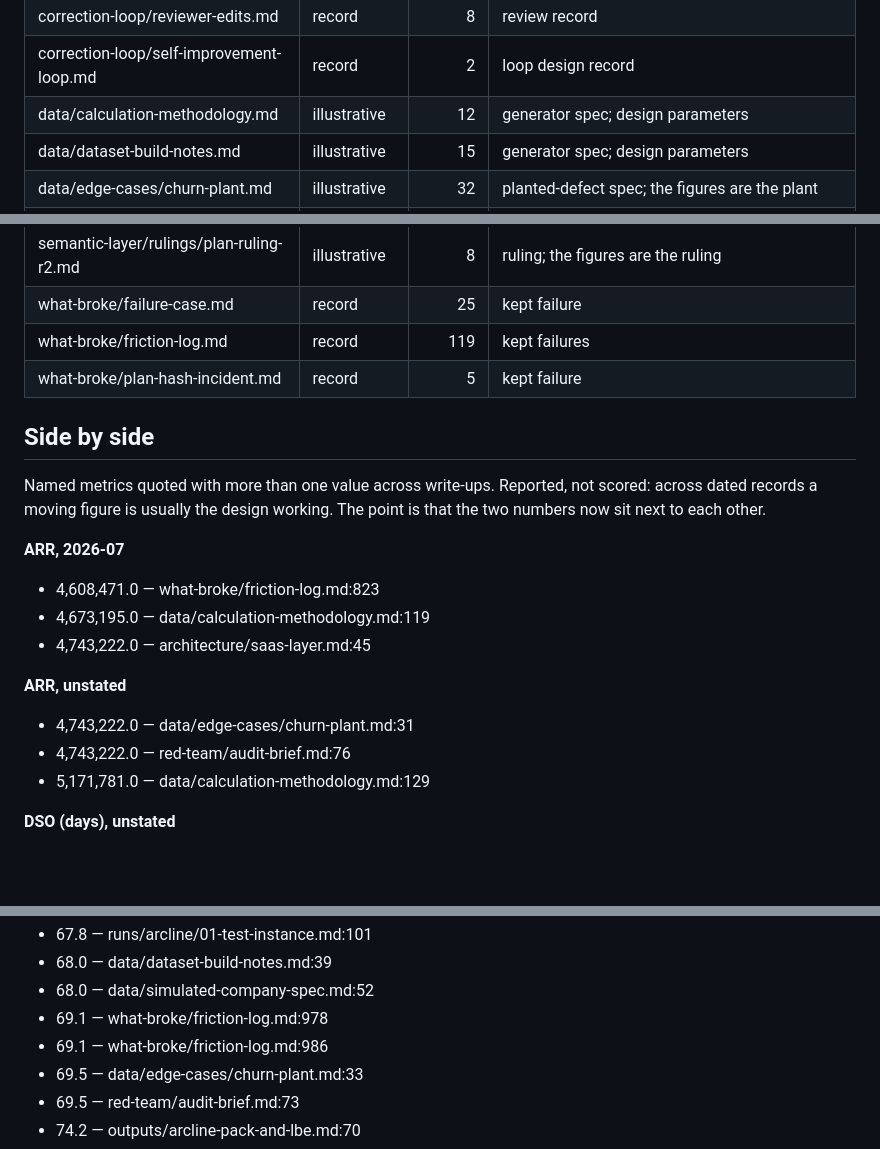
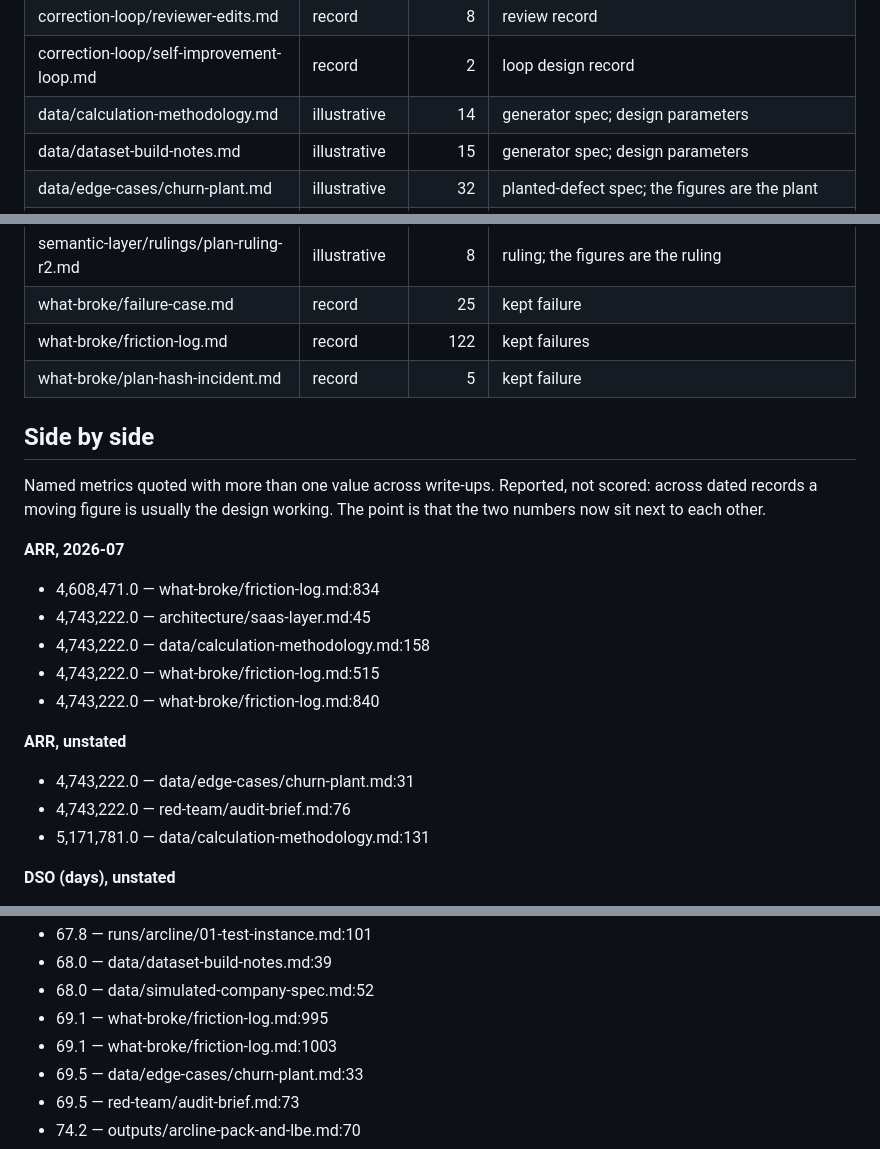
Before and after one commit to jonathan-ohana/agentic-finance-function, a Markdown page: outputs/docverify-register.md, 3 parts joined by grey strips. Drawn GitHub-style; blank space fills up the shorter version.

```diff
--- a/outputs/docverify-register.md
+++ b/outputs/docverify-register.md
@@ -25,7 +25,7 @@ Every write-up in this repository that quotes figures, and what kind of claim it
 | correction-loop/observability.md | record | 8 | KPI snapshot at publication |
 | correction-loop/reviewer-edits.md | record | 8 | review record |
 | correction-loop/self-improvement-loop.md | record | 2 | loop design record |
-| data/calculation-methodology.md | illustrative | 12 | generator spec; design parameters |
+| data/calculation-methodology.md | illustrative | 14 | generator spec; design parameters |
 | data/dataset-build-notes.md | illustrative | 15 | generator spec; design parameters |
 | data/edge-cases/churn-plant.md | illustrative | 32 | planted-defect spec; the figures are the plant |
 | data/simulated-company-spec.md | illustrative | 9 | generator spec; design parameters |
@@ -56,7 +56,7 @@ Every write-up in this repository that quotes figures, and what kind of claim it
 | semantic-layer/glossary.md | illustrative | 2 | glossary; worked examples |
 | semantic-layer/rulings/plan-ruling-r2.md | illustrative | 8 | ruling; the figures are the ruling |
 | what-broke/failure-case.md | record | 25 | kept failure |
-| what-broke/friction-log.md | record | 119 | kept failures |
+| what-broke/friction-log.md | record | 122 | kept failures |
 | what-broke/plan-hash-incident.md | record | 5 | kept failure |
 
 ## Side by side
@@ -65,15 +65,17 @@ Named metrics quoted with more than one value across write-ups. Reported, not sc
 
 **ARR, 2026-07**
 
-- 4,608,471.0 — what-broke/friction-log.md:823
-- 4,673,195.0 — data/calculation-methodology.md:119
+- 4,608,471.0 — what-broke/friction-log.md:834
 - 4,743,222.0 — architecture/saas-layer.md:45
+- 4,743,222.0 — data/calculation-methodology.md:158
+- 4,743,222.0 — what-broke/friction-log.md:515
+- 4,743,222.0 — what-broke/friction-log.md:840
 
 **ARR, unstated**
 
 - 4,743,222.0 — data/edge-cases/churn-plant.md:31
 - 4,743,222.0 — red-team/audit-brief.md:76
-- 5,171,781.0 — data/calculation-methodology.md:129
+- 5,171,781.0 — data/calculation-methodology.md:131
 
 **DSO (days), unstated**
 
@@ -99,8 +101,8 @@ Named metrics quoted with more than one value across write-ups. Reported, not sc
 - 67.8 — runs/arcline/01-test-instance.md:101
 - 68.0 — data/dataset-build-notes.md:39
 - 68.0 — data/simulated-company-spec.md:52
-- 69.1 — what-broke/friction-log.md:978
-- 69.1 — what-broke/friction-log.md:986
+- 69.1 — what-broke/friction-log.md:995
+- 69.1 — what-broke/friction-log.md:1003
 - 69.5 — data/edge-cases/churn-plant.md:33
 - 69.5 — red-team/audit-brief.md:73
 - 74.2 — outputs/arcline-pack-and-lbe.md:70
```
Also changed, not shown: data/calculation-methodology.md (+30 -2 lines), what-broke/friction-log.md (+17 -0 lines).
